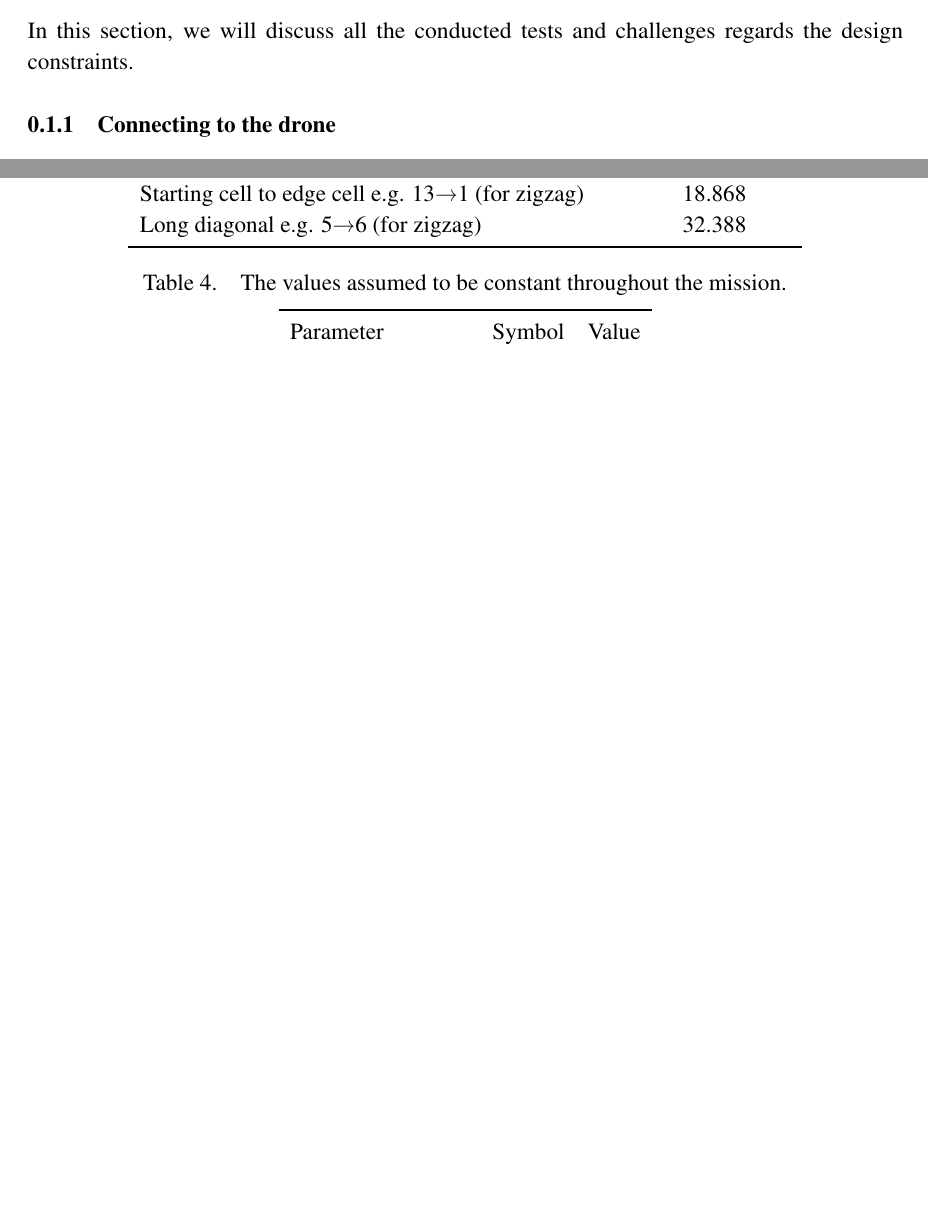
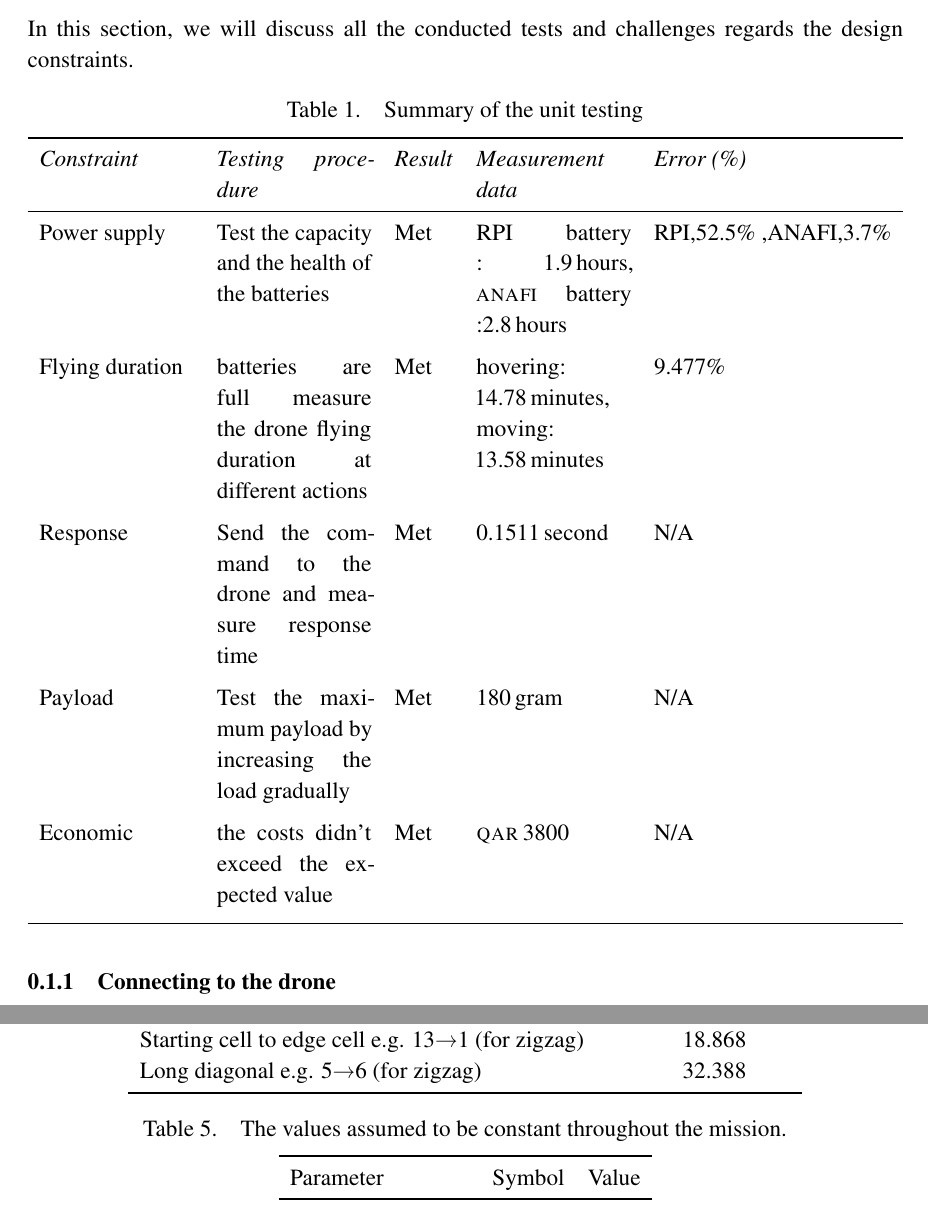
Before and after one commit to danielizham/dp-report, a LaTeX document (sections/testing.tex): two parts of pages 1 and 10 of 14, joined at a grey line, cut so that both start at the same text, the shorter picture padded with empty space. Compiled offline with pdfLaTeX.

Commit message:
Update testing.tex

```diff
--- a/sections/testing.tex
+++ b/sections/testing.tex
@@ -7,7 +7,59 @@
 \subsection{Unit testing}
 In this section, we will discuss all the conducted tests
 and challenges regards the design constraints.
+\begin{table}[H]
+	\centering
+	\caption{Summary of the unit testing}
+	\label{tab:unit-testing-summary}
+	\begin{tabularx}{\textwidth}{ X X l X l }
+		\toprule
+		\textit{Constraint}
+		& \textit{Testing procedure}
+		& \textit{Result}
+		& \textit{Measurement data}
+		& \textit{Error (\%)} \\
 
+		\midrule
+
+
+		\raggedright Power supply
+		& Test the capacity and the health of the batteries
+		& Met
+		& RPI battery : \SI{1.9}{hours}, \anafi battery :\SI{2.8}{hours}
+		& RPI,52.5\%
+		,ANAFI,3.7\% \\
+		\addlinespace
+
+		\raggedright Flying duration
+		& batteries are full measure the drone flying duration at different actions
+		& Met
+		& hovering: \SI{14.78}{minutes},		moving: \SI{13.58}{minutes}
+		& 9.477\%\\
+		\addlinespace
+
+		\raggedright Response
+		& Send the command to the drone and measure response time
+		& Met
+		& \SI{0.1511}{second}
+		& N/A \\
+		\addlinespace
+
+		\raggedright Payload
+		& Test the maximum payload by increasing the load gradually
+		& Met
+		& \SI{180}{gram}
+		& N/A \\
+		\addlinespace
+
+		\raggedright Economic
+		& the costs didn't exceed the expected value
+		& Met
+		& \qar{3800}
+		& N/A \\
+		\addlinespace
+		\bottomrule
+	\end{tabularx}
+\end{table}
 \subsubsection{Connecting to the drone}
 
 We have connected the
```
